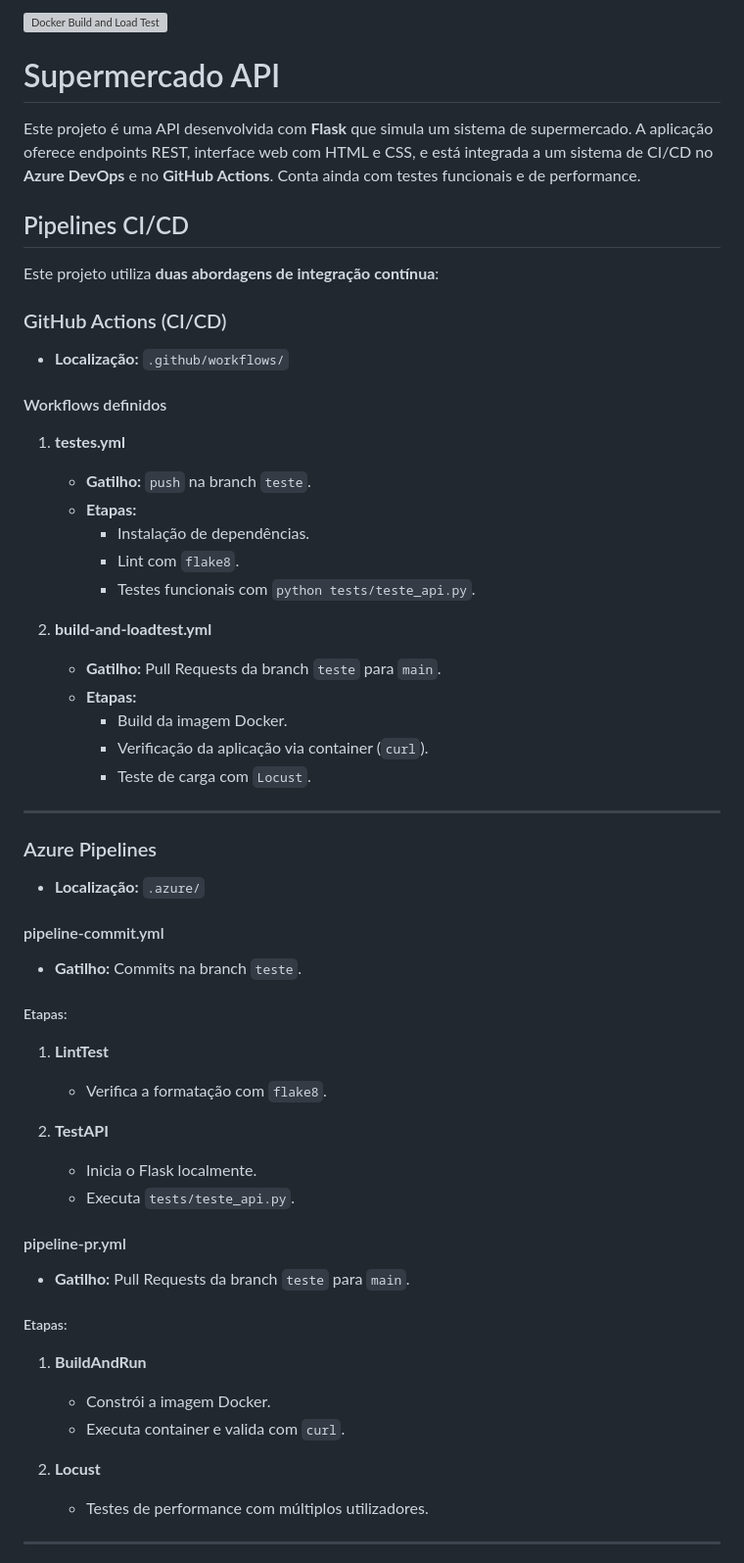
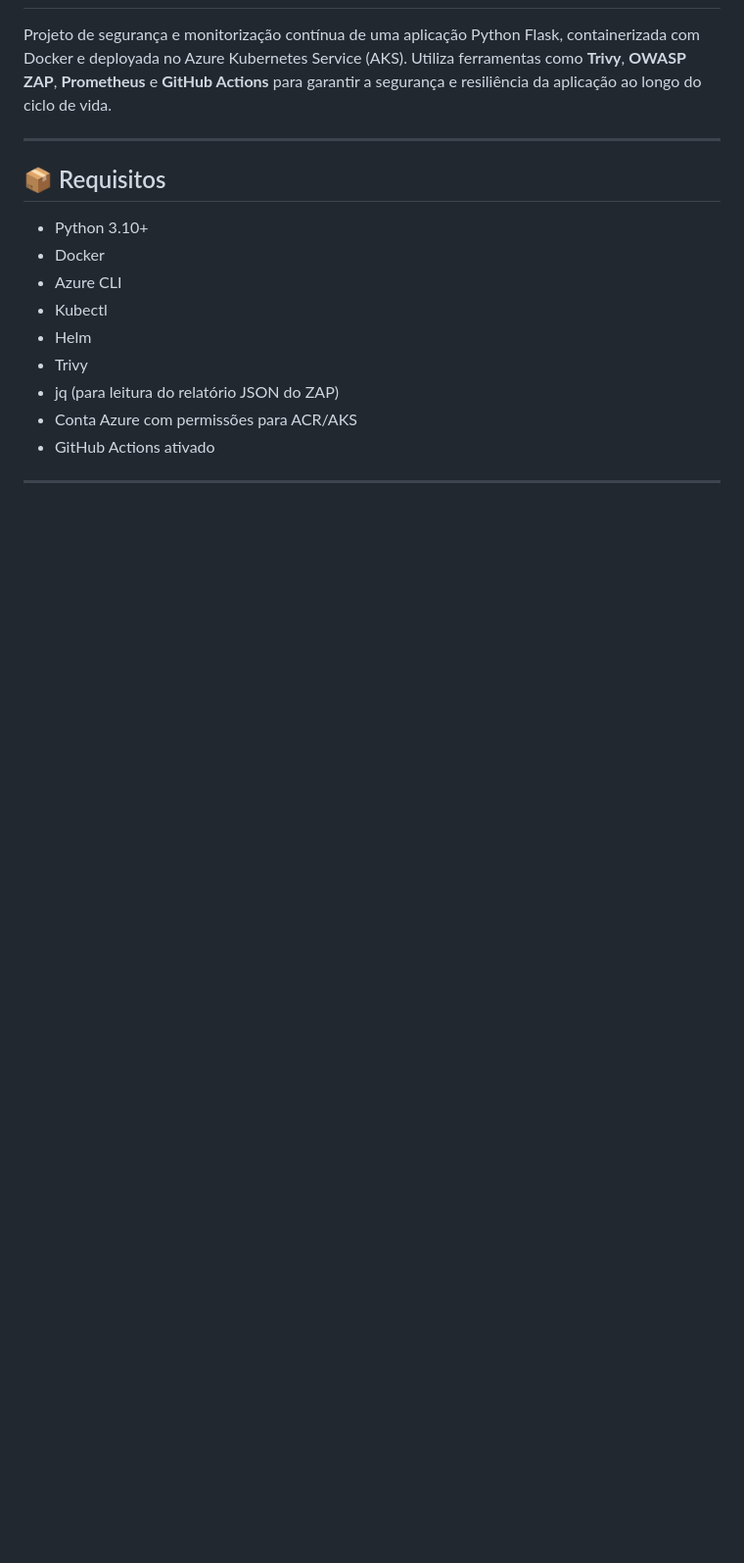
Before and after one commit to MarinaGregorini/SupermercadoBoaSorteAPI, a Markdown page: README.md, the part around one of its changes. Shown at 98% size. Rendered like a GitHub page; blank space fills up the shorter version; grey boxes are pictures that could not be loaded.

```diff
--- a/README.md
+++ b/README.md
@@ -2,65 +2,19 @@
 
-[![Docker Build and Load Test](https://github.com/MarinaGregorini/SupermercadoBoaSorteAPI/actions/workflows/testes-pr.yml/badge.svg?branch=teste&event=pull_request)](https://github.com/MarinaGregorini/SupermercadoBoaSorteAPI/actions/workflows/testes-pr.yml)
-
-# Supermercado API
-
-Este projeto é uma API desenvolvida com **Flask** que simula um sistema de supermercado. A aplicação oferece endpoints REST, interface web com HTML e CSS, e está integrada a um sistema de CI/CD no **Azure DevOps** e no **GitHub Actions**. Conta ainda com testes funcionais e de performance.
-
-## Pipelines CI/CD
-
-Este projeto utiliza **duas abordagens de integração contínua**:
-
-### GitHub Actions (CI/CD)
-
-- **Localização:** `.github/workflows/`
-
-#### Workflows definidos
-
-1. **testes.yml**
-   - **Gatilho:** `push` na branch `teste`.
-   - **Etapas:**
-     - Instalação de dependências.
-     - Lint com `flake8`.
-     - Testes funcionais com `python tests/teste_api.py`.
-
-2. **build-and-loadtest.yml**
-   - **Gatilho:** Pull Requests da branch `teste` para `main`.
-   - **Etapas:**
-     - Build da imagem Docker.
-     - Verificação da aplicação via container (`curl`).
-     - Teste de carga com `Locust`.
+Projeto de segurança e monitorização contínua de uma aplicação Python Flask, containerizada com Docker e deployada no Azure Kubernetes Service (AKS). Utiliza ferramentas como **Trivy**, **OWASP ZAP**, **Prometheus** e **GitHub Actions** para garantir a segurança e resiliência da aplicação ao longo do ciclo de vida.
 
 ---
 
-### Azure Pipelines
+## 📦 Requisitos
 
-- **Localização:** `.azure/`
-
-#### pipeline-commit.yml
-
-- **Gatilho:** Commits na branch `teste`.
-
-##### Etapas:
-
-1. **LintTest**
-   - Verifica a formatação com `flake8`.
-
-2. **TestAPI**
-   - Inicia o Flask localmente.
-   - Executa `tests/teste_api.py`.
-
-#### pipeline-pr.yml
-
-- **Gatilho:** Pull Requests da branch `teste` para `main`.
-
-##### Etapas:
-
-1. **BuildAndRun**
-   - Constrói a imagem Docker.
-   - Executa container e valida com `curl`.
-
-2. **Locust**
-   - Testes de performance com múltiplos utilizadores.
+- Python 3.10+
+- Docker
+- Azure CLI
+- Kubectl
+- Helm
+- Trivy
+- jq (para leitura do relatório JSON do ZAP)
+- Conta Azure com permissões para ACR/AKS
+- GitHub Actions ativado
 
 ---
 
```
Also changed, not shown: other parts of README.md (+150 -64 lines).
